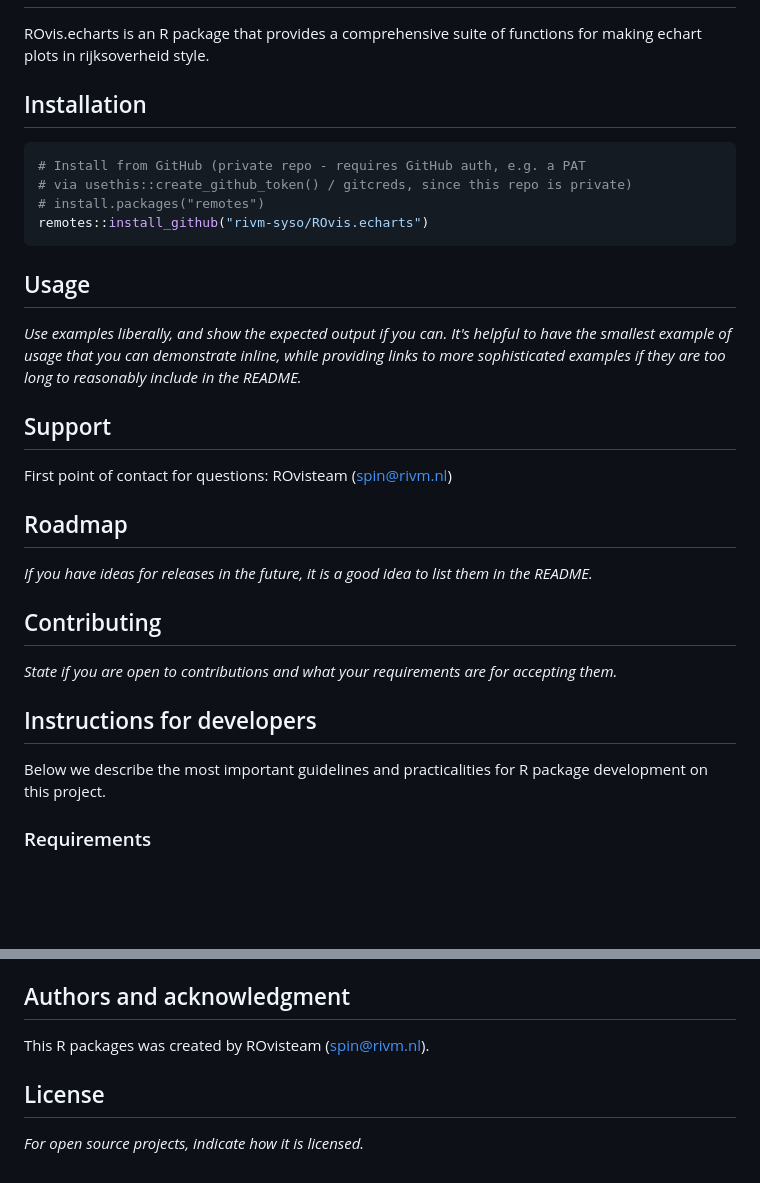
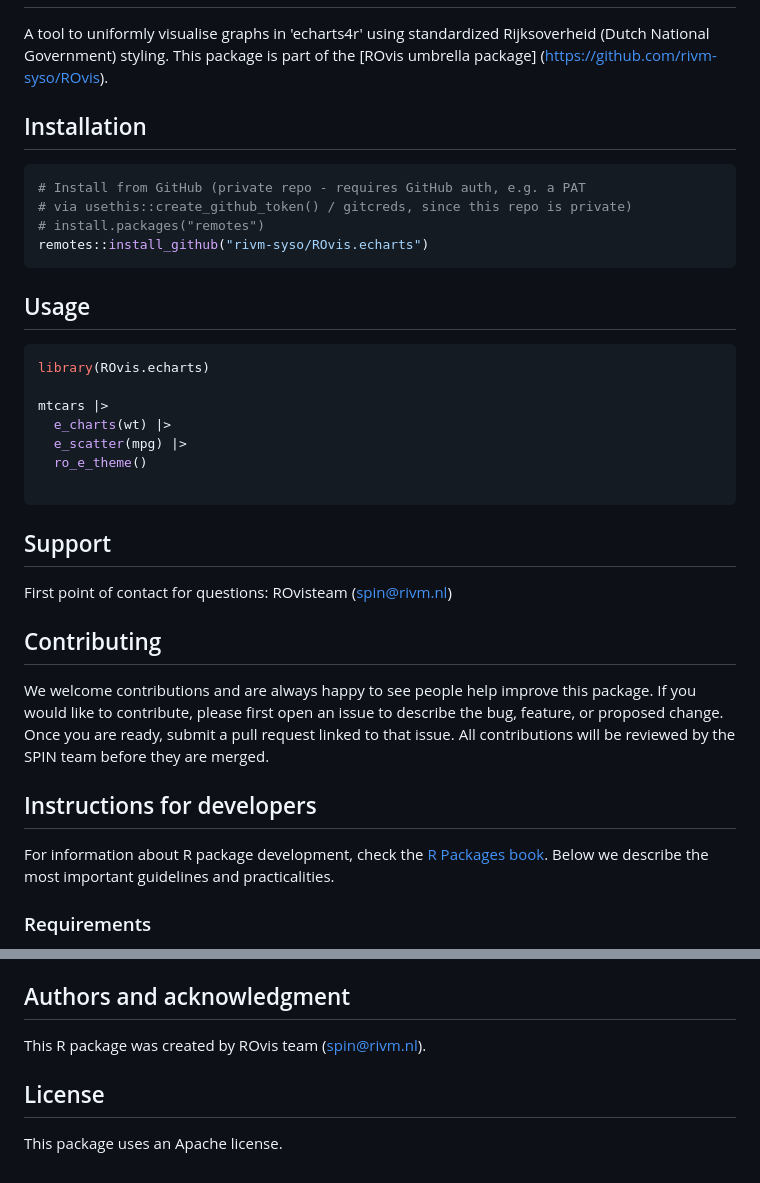
Before and after one commit to rivm-syso/ROvis.echarts, a Markdown page: README.md, 2 parts joined by grey strips. GitHub-like rendering; blank space fills up the shorter version.

````diff
--- a/README.md
+++ b/README.md
@@ -9,7 +9,7 @@
 ## Rijksoverheid Visualisatie - echarts
 
 ## Description
-ROvis.echarts is an R package that provides a comprehensive suite of functions for making echart plots in rijksoverheid style.
+A tool to uniformly visualise graphs in 'echarts4r' using standardized Rijksoverheid (Dutch National Government) styling. This package is part of the [ROvis umbrella package] (https://github.com/rivm-syso/ROvis).
 
 ## Installation
 
@@ -22,22 +22,27 @@ remotes::install_github("rivm-syso/ROvis.echarts")
 
 
 ## Usage
-*Use examples liberally, and show the expected output if you can. It's helpful to have the smallest example of usage that you can demonstrate inline, while providing links to more sophisticated examples if they are too long to reasonably include in the README.*
+
+```r
+library(ROvis.echarts)
+
+mtcars |>
+  e_charts(wt) |>
+  e_scatter(mpg) |>
+  ro_e_theme()
+
+```
 
 ## Support
 First point of contact for questions: ROvisteam (spin@rivm.nl)
 
-## Roadmap
-*If you have ideas for releases in the future, it is a good idea to list them in the README.*
-
 ## Contributing
-*State if you are open to contributions and what your requirements are for accepting them.*
+We welcome contributions and are always happy to see people help improve this package. If you would like to contribute, please first open an issue to describe the bug, feature, or proposed change. Once you are ready, submit a pull request linked to that issue. All contributions will be reviewed by the SPIN team before they are merged.
 
 ## Instructions for developers
 
-Below we describe the most important guidelines and practicalities for R package
-development on this project.
-
+For information about R package development, check the [R Packages book](https://r-pkgs.org/).
+Below we describe the most important guidelines and practicalities.
 
 ### Requirements
 We use the `testthat`, `lintr` and `roxygen2` package for development of tests, code style
@@ -68,7 +73,7 @@ the `min_version` argument to specify a minimum version.
 create automatic documentation in the `man` folder
 
 ## Authors and acknowledgment
-This R packages was created by ROvisteam (spin@rivm.nl).
+This R package was created by ROvis team (spin@rivm.nl).
 
 ## License
-*For open source projects, indicate how it is licensed.*
+This package uses an Apache license.
````
